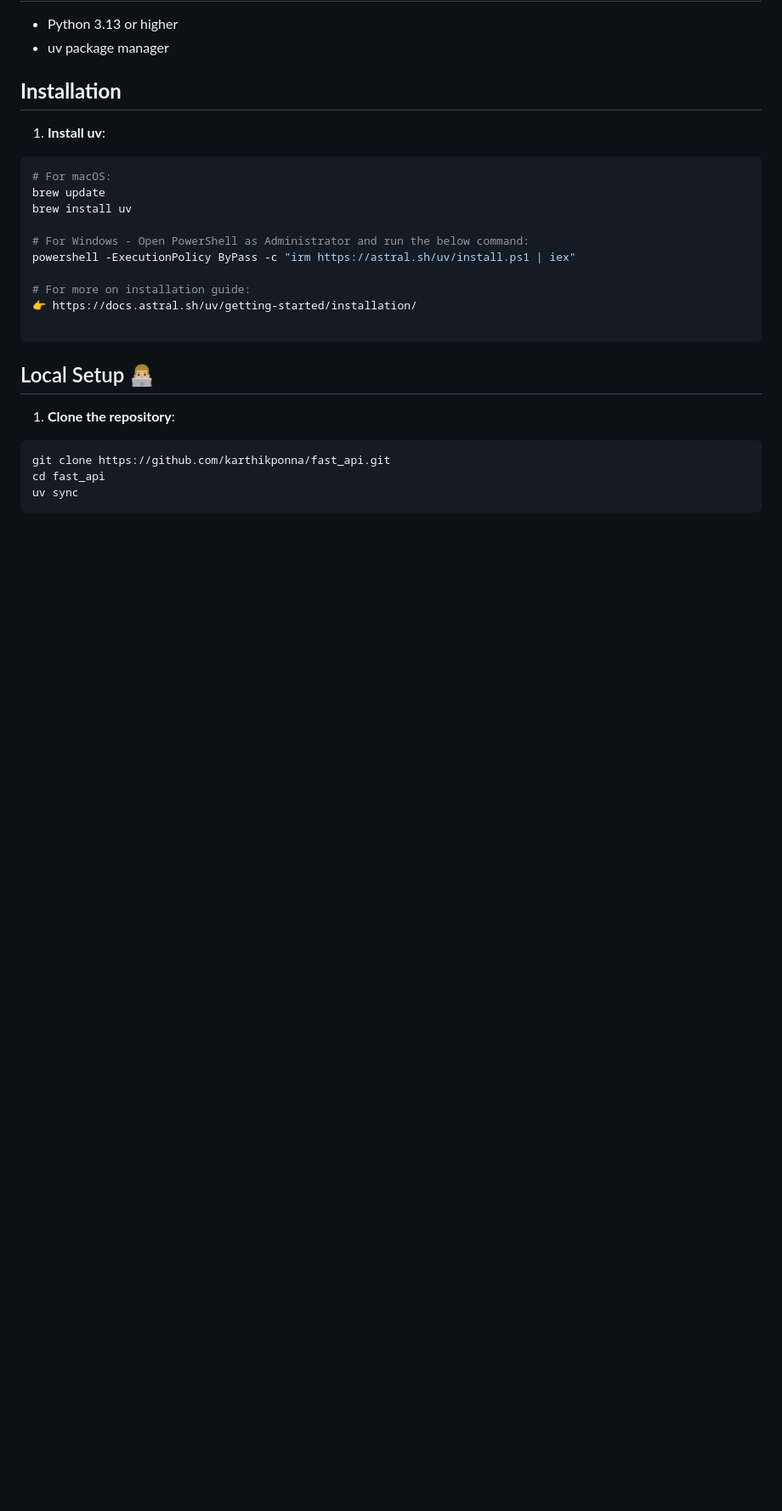
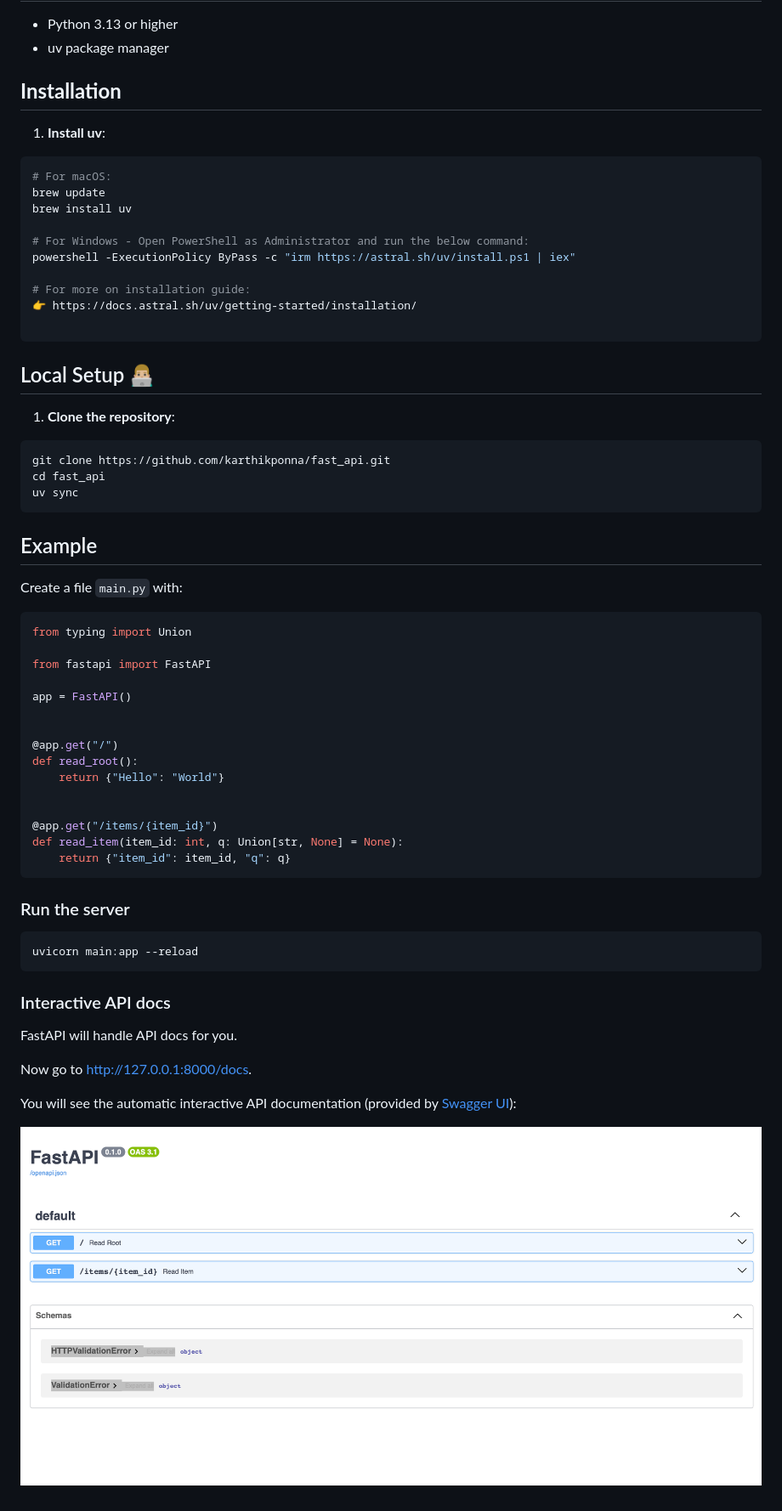
Before and after one commit to karthikponna/fast_api, a Markdown page: README.md, the part around the change printed below. Shown: that part at 85% size. Drawn GitHub-style; pictures changed too: assets/fast_api_docs.png (added); blank space fills up the shorter version.

Commit message:
add assets and update on readme

````diff
--- a/README.md
+++ b/README.md
@@ -69,3 +69,41 @@ git clone https://github.com/karthikponna/fast_api.git
 cd fast_api
 uv sync
 ```
+
+## Example
+
+Create a file `main.py` with:
+
+```Python
+from typing import Union
+
+from fastapi import FastAPI
+
+app = FastAPI()
+
+
+@app.get("/")
+def read_root():
+    return {"Hello": "World"}
+
+
+@app.get("/items/{item_id}")
+def read_item(item_id: int, q: Union[str, None] = None):
+    return {"item_id": item_id, "q": q}
+```
+
+### Run the server
+
+```bash
+uvicorn main:app --reload
+```
+
+### Interactive API docs
+
+FastAPI will handle API docs for you.
+
+Now go to <a href="http://127.0.0.1:8000/docs" class="external-link" target="_blank">http://127.0.0.1:8000/docs</a>.
+
+You will see the automatic interactive API documentation (provided by <a href="https://github.com/swagger-api/swagger-ui" class="external-link" target="_blank">Swagger UI</a>):
+
+![Swagger UI](assets/fast_api_docs.png)
````
Also changed, not shown: other parts of README.md (+3 -3 lines).
